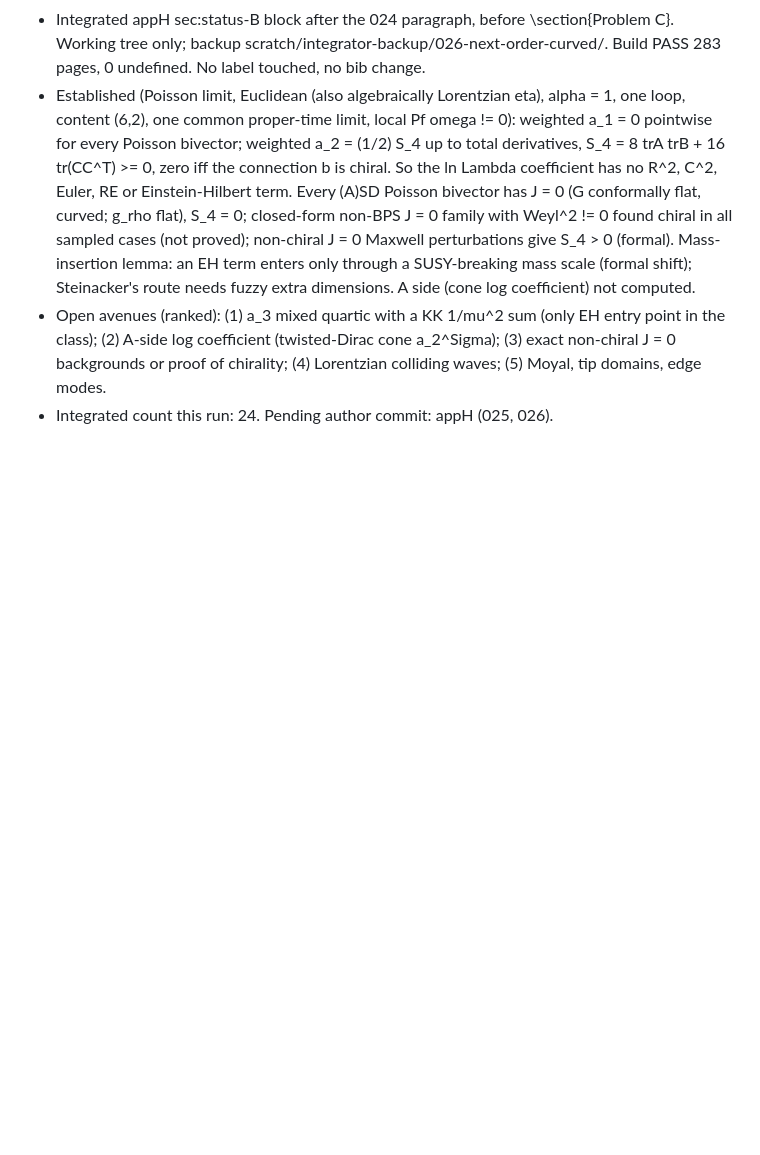
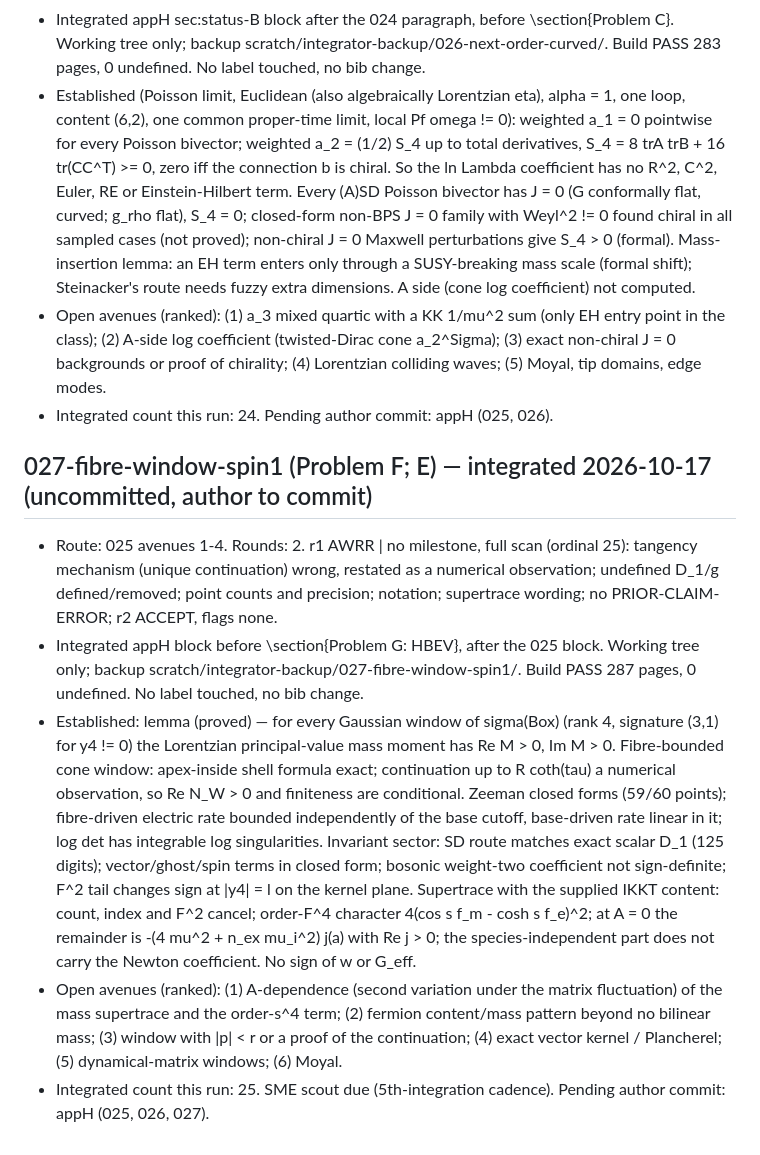
Before and after one commit to ic4lights/namcg-lab, a Markdown page: reports/ledger.md, the part around the change. Rendered like a GitHub page; blank space fills up the shorter version.

Commit message:
Ledger: 027 integrated (uncommitted manuscript change)
Co-Authored-By: Claude Opus 5.5 <noreply@anthropic.com>

```diff
--- a/reports/ledger.md
+++ b/reports/ledger.md
@@ -203,3 +203,10 @@
 - Established (Poisson limit, Euclidean (also algebraically Lorentzian eta), alpha = 1, one loop, content (6,2), one common proper-time limit, local Pf omega != 0): weighted a_1 = 0 pointwise for every Poisson bivector; weighted a_2 = (1/2) S_4 up to total derivatives, S_4 = 8 trA trB + 16 tr(CC^T) >= 0, zero iff the connection b is chiral. So the ln Lambda coefficient has no R^2, C^2, Euler, RE or Einstein-Hilbert term. Every (A)SD Poisson bivector has J = 0 (G conformally flat, curved; g_rho flat), S_4 = 0; closed-form non-BPS J = 0 family with Weyl^2 != 0 found chiral in all sampled cases (not proved); non-chiral J = 0 Maxwell perturbations give S_4 > 0 (formal). Mass-insertion lemma: an EH term enters only through a SUSY-breaking mass scale (formal shift); Steinacker's route needs fuzzy extra dimensions. A side (cone log coefficient) not computed.
 - Open avenues (ranked): (1) a_3 mixed quartic with a KK 1/mu^2 sum (only EH entry point in the class); (2) A-side log coefficient (twisted-Dirac cone a_2^Sigma); (3) exact non-chiral J = 0 backgrounds or proof of chirality; (4) Lorentzian colliding waves; (5) Moyal, tip domains, edge modes.
 - Integrated count this run: 24. Pending author commit: appH (025, 026).
+
+## 027-fibre-window-spin1 (Problem F; E) — integrated 2026-10-17 (uncommitted, author to commit)
+- Route: 025 avenues 1-4. Rounds: 2. r1 AWRR | no milestone, full scan (ordinal 25): tangency mechanism (unique continuation) wrong, restated as a numerical observation; undefined D_1/g defined/removed; point counts and precision; notation; supertrace wording; no PRIOR-CLAIM-ERROR; r2 ACCEPT, flags none.
+- Integrated appH block before \section{Problem G: HBEV}, after the 025 block. Working tree only; backup scratch/integrator-backup/027-fibre-window-spin1/. Build PASS 287 pages, 0 undefined. No label touched, no bib change.
+- Established: lemma (proved) — for every Gaussian window of sigma(Box) (rank 4, signature (3,1) for y4 != 0) the Lorentzian principal-value mass moment has Re M > 0, Im M > 0. Fibre-bounded cone window: apex-inside shell formula exact; continuation up to R coth(tau) a numerical observation, so Re N_W > 0 and finiteness are conditional. Zeeman closed forms (59/60 points); fibre-driven electric rate bounded independently of the base cutoff, base-driven rate linear in it; log det has integrable log singularities. Invariant sector: SD route matches exact scalar D_1 (125 digits); vector/ghost/spin terms in closed form; bosonic weight-two coefficient not sign-definite; F^2 tail changes sign at |y4| = l on the kernel plane. Supertrace with the supplied IKKT content: count, index and F^2 cancel; order-F^4 character 4(cos s f_m - cosh s f_e)^2; at A = 0 the remainder is -(4 mu^2 + n_ex mu_i^2) j(a) with Re j > 0; the species-independent part does not carry the Newton coefficient. No sign of w or G_eff.
+- Open avenues (ranked): (1) A-dependence (second variation under the matrix fluctuation) of the mass supertrace and the order-s^4 term; (2) fermion content/mass pattern beyond no bilinear mass; (3) window with |p| < r or a proof of the continuation; (4) exact vector kernel / Plancherel; (5) dynamical-matrix windows; (6) Moyal.
+- Integrated count this run: 25. SME scout due (5th-integration cadence). Pending author commit: appH (025, 026, 027).
```
